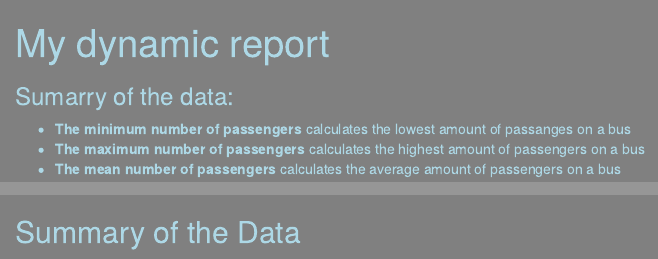
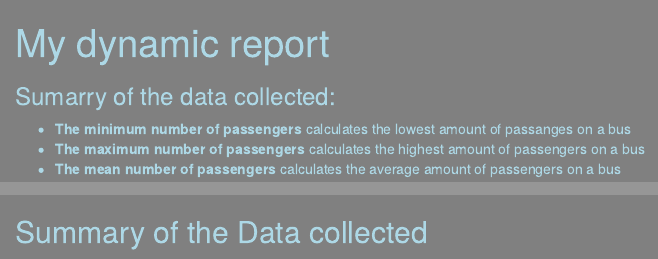
Before and after one commit to CCW1231/stats220, an R Markdown document (dynamic_report.Rmd): the page in a window 1100 px wide, from its top, and a second part further down, joined at a grey line. Rendered offline with R 4.5, knitr and Pandoc, with nearby package versions; drawn as R Markdown's standard HTML page in place of the format the file asks for; some code elsewhere in the file could not run offline.

Commit message:
Update dynamic_report.Rmd

````diff
--- a/dynamic_report.Rmd
+++ b/dynamic_report.Rmd
@@ -8,7 +8,7 @@ knitr::opts_chunk$set(echo=FALSE, message=FALSE, warning=FALSE, error=FALSE)
 library(dplyr)
 library(ggplot2)
 ```
-### Sumarry of the data:
+### Sumarry of the data collected:
 - **The minimum number of passengers** calculates the lowest amount of passanges on a bus
 - **The maximum number of passengers** calculates the highest amount of passengers on a bus
 - **The mean number of passengers** calculates the average amount of passengers on a bus
@@ -77,7 +77,7 @@ ggplot(latest_data, aes(x = num_passengers)) +
   )
 ```
 
-## Summary of the Data
+## Summary of the Data collected
 
 - `r paste("The minimum number of passengers recorded is", num_passengers_summary$min_passengers_recorded,
           ". The maximum number of passengers recorded is", num_passengers_summary$max_passengers_recorded,
````
